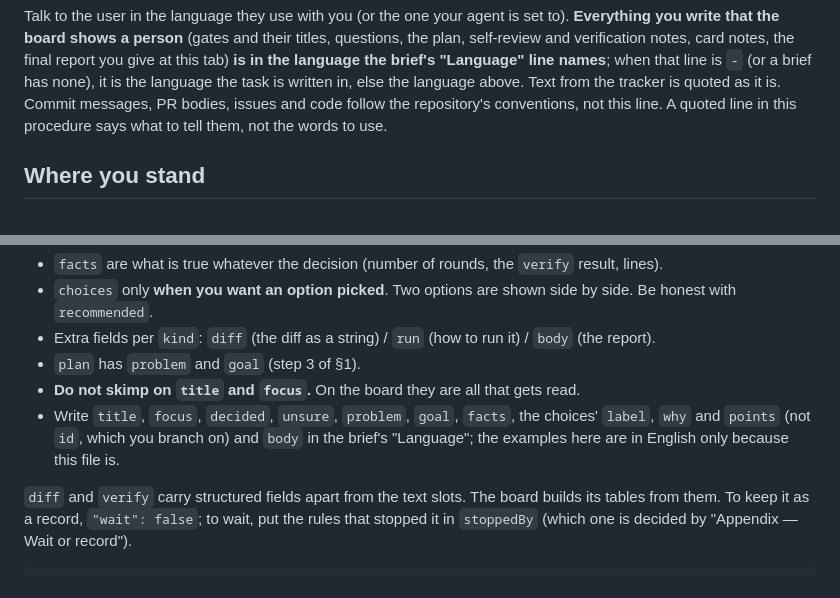
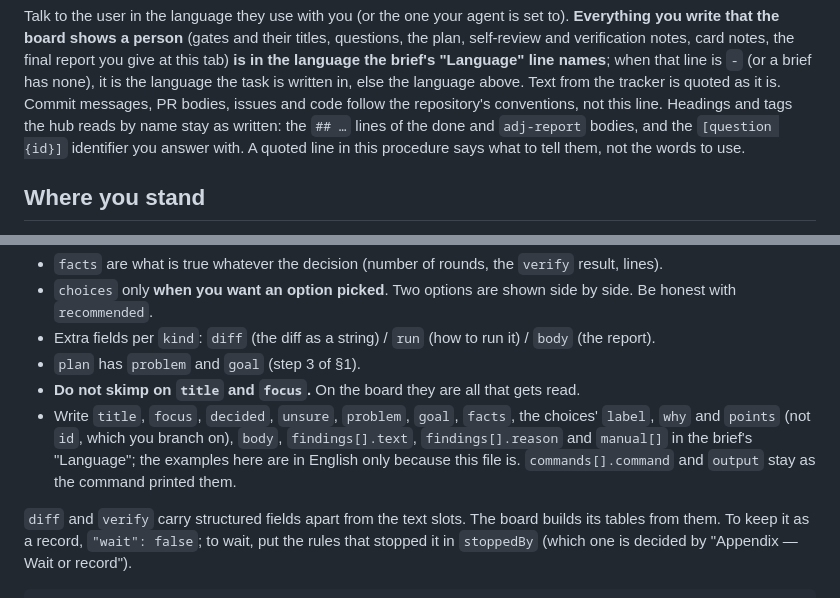
Before and after one commit to syarihu/agent-adjutant, a Markdown page: commands/adj-worker.md, 2 parts joined by grey strips. GitHub-like rendering.

```diff
--- a/commands/adj-worker.md
+++ b/commands/adj-worker.md
@@ -14,8 +14,10 @@ write that the board shows a person** (gates and their titles, questions, the pl
 verification notes, card notes, the final report you give at this tab) **is in the language the
 brief's "Language" line names**; when that line is `-` (or a brief has none), it is the language
 the task is written in, else the language above. Text from the tracker is quoted as it is. Commit
-messages, PR bodies, issues and code follow the repository's conventions, not this line. A quoted
-line in this procedure says what to tell them, not the words to use.
+messages, PR bodies, issues and code follow the repository's conventions, not this line. Headings
+and tags the hub reads by name stay as written: the `## …` lines of the done and `adj-report`
+bodies, and the `[question {id}]` identifier you answer with. A quoted line in this procedure says
+what to tell them, not the words to use.
 
 ## Where you stand
 
@@ -548,8 +550,9 @@ JSON
 - `plan` has `problem` and `goal` (step 3 of §1).
 - **Do not skimp on `title` and `focus`.** On the board they are all that gets read.
 - Write `title`, `focus`, `decided`, `unsure`, `problem`, `goal`, `facts`, the choices' `label`,
-  `why` and `points` (not `id`, which you branch on) and `body` in the brief's "Language"; the
-  examples here are in English only because this file is.
+  `why` and `points` (not `id`, which you branch on), `body`, `findings[].text`,
+  `findings[].reason` and `manual[]` in the brief's "Language"; the examples here are in English
+  only because this file is. `commands[].command` and `output` stay as the command printed them.
 
 `diff` and `verify` carry structured fields apart from the text slots. The board builds its tables
 from them. To keep it as a record, `"wait": false`; to wait, put the rules that stopped it in
```
Also changed, not shown: commands/adj-hub.md (+9 -4 lines).
